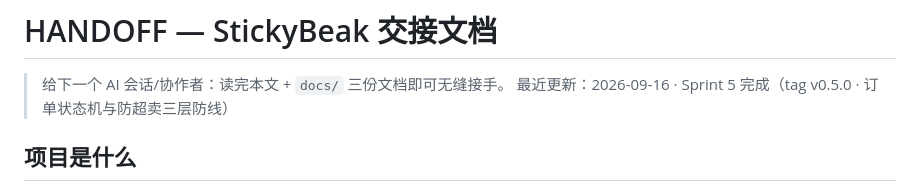
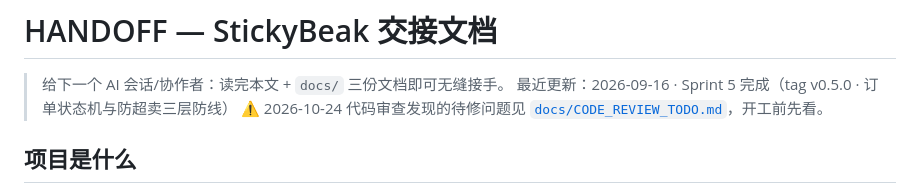
Before and after one commit to zizhenliu0427/stickybeak, a Markdown page: HANDOFF.md, the part around the change. Rendered like a GitHub page.

```diff
--- a/HANDOFF.md
+++ b/HANDOFF.md
@@ -2,6 +2,7 @@
 
 > 给下一个 AI 会话/协作者：读完本文 + `docs/` 三份文档即可无缝接手。
 > 最近更新：2026-09-16 · Sprint 5 完成（tag v0.5.0 · 订单状态机与防超卖三层防线）
+> ⚠️ 2026-10-24 代码审查发现的待修问题见 [`docs/CODE_REVIEW_TODO.md`](docs/CODE_REVIEW_TODO.md)，开工前先看。
 
 ## 项目是什么
 
```
Also changed, not shown: docs/CODE_REVIEW_TODO.md (added, +77 -0 lines).
